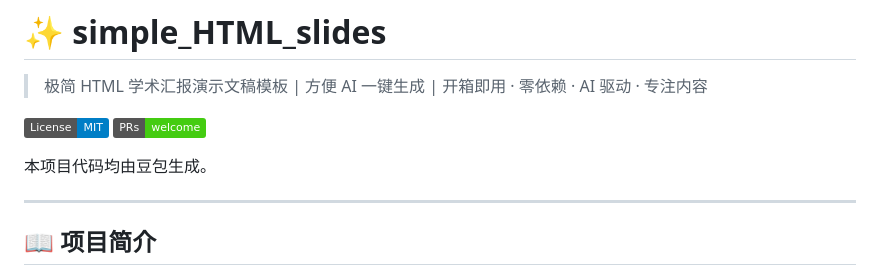
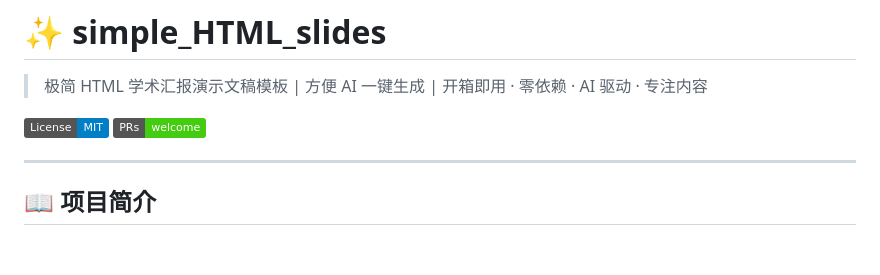
Before and after one commit to Git-cat000/simple_HTML_slides, a Markdown page: README.md, the part around one of its changes. Rendered like a GitHub page; badges without logos; blank space fills up the shorter version.

```diff
--- a/README.md
+++ b/README.md
@@ -3,9 +3,7 @@
 > 极简 HTML 学术汇报演示文稿模板 | 方便 AI 一键生成 | 开箱即用 · 零依赖 · AI 驱动 · 专注内容
 
 [![License: MIT](https://img.shields.io/badge/License-MIT-blue.svg)](https://opensource.org/licenses/MIT)
-[![PRs Welcome](https://img.shields.io/badge/PRs-welcome-brightgreen.svg)](https://github.com/yourname/simple_HTML_slides/pulls)
-
-本项目代码均由豆包生成。
+[![PRs Welcome](https://img.shields.io/badge/PRs-welcome-brightgreen.svg)](https://github.com/Git-cat000/simple_HTML_slides/pulls)
 
 ---
 
```
Also changed, not shown: other parts of README.md (+1 -0 lines).
